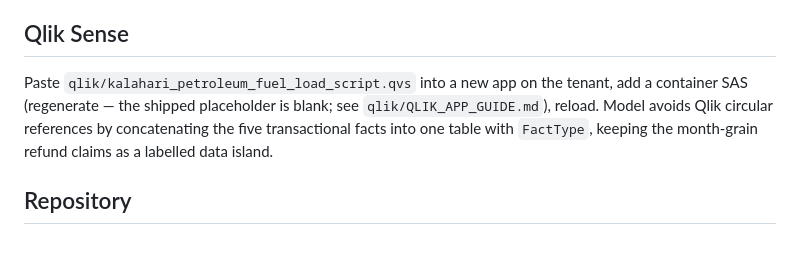
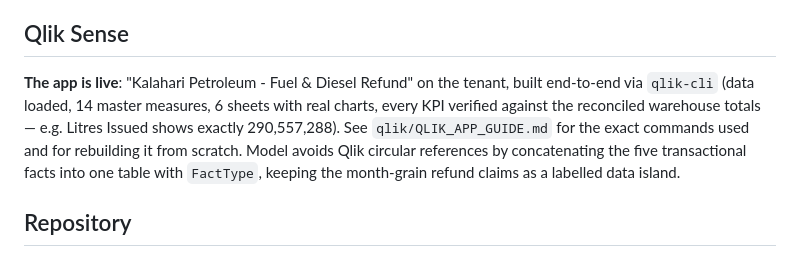
Before and after one commit to anthonyapollis/KalahariPetroleum_DW_Azure_Qlik, a Markdown page: README.md, the part around the change. Drawn GitHub-style.

```diff
--- a/README.md
+++ b/README.md
@@ -157,11 +157,13 @@ configured with quoting disabled (ADF `quoteChar:""`, pandas `QUOTE_NONE`).
 
 ## Qlik Sense
 
-Paste `qlik/kalahari_petroleum_fuel_load_script.qvs` into a new app on the
-tenant, add a container SAS (regenerate — the shipped placeholder is blank;
-see `qlik/QLIK_APP_GUIDE.md`), reload. Model avoids Qlik circular references
-by concatenating the five transactional facts into one table with `FactType`,
-keeping the month-grain refund claims as a labelled data island.
+**The app is live**: "Kalahari Petroleum - Fuel & Diesel Refund" on the tenant, built
+end-to-end via `qlik-cli` (data loaded, 14 master measures, 6 sheets with real charts,
+every KPI verified against the reconciled warehouse totals — e.g. Litres Issued shows
+exactly 290,557,288). See `qlik/QLIK_APP_GUIDE.md` for the exact commands used and for
+rebuilding it from scratch. Model avoids Qlik circular references by concatenating the
+five transactional facts into one table with `FactType`, keeping the month-grain refund
+claims as a labelled data island.
 
 ## Repository
 
```
Also changed, not shown: qlik/QLIK_APP_GUIDE.md (+34 -7 lines).
